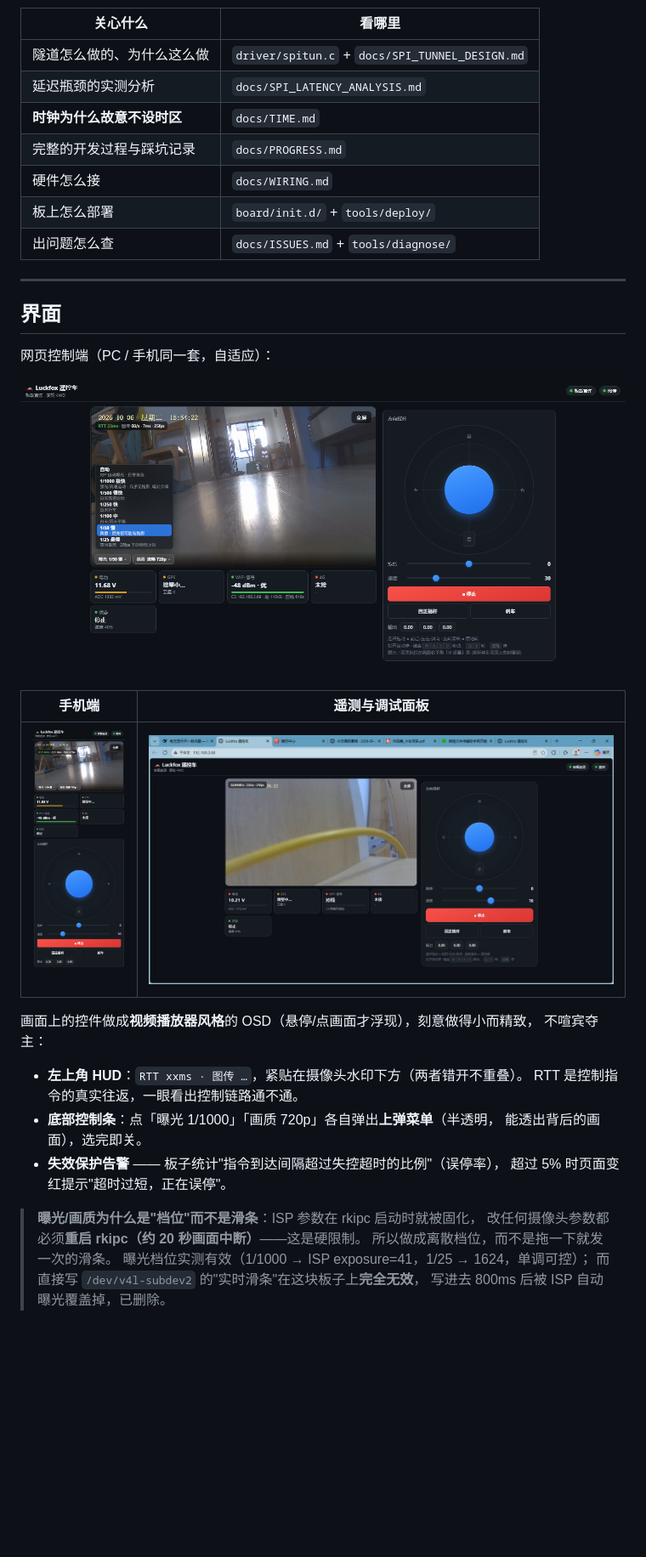
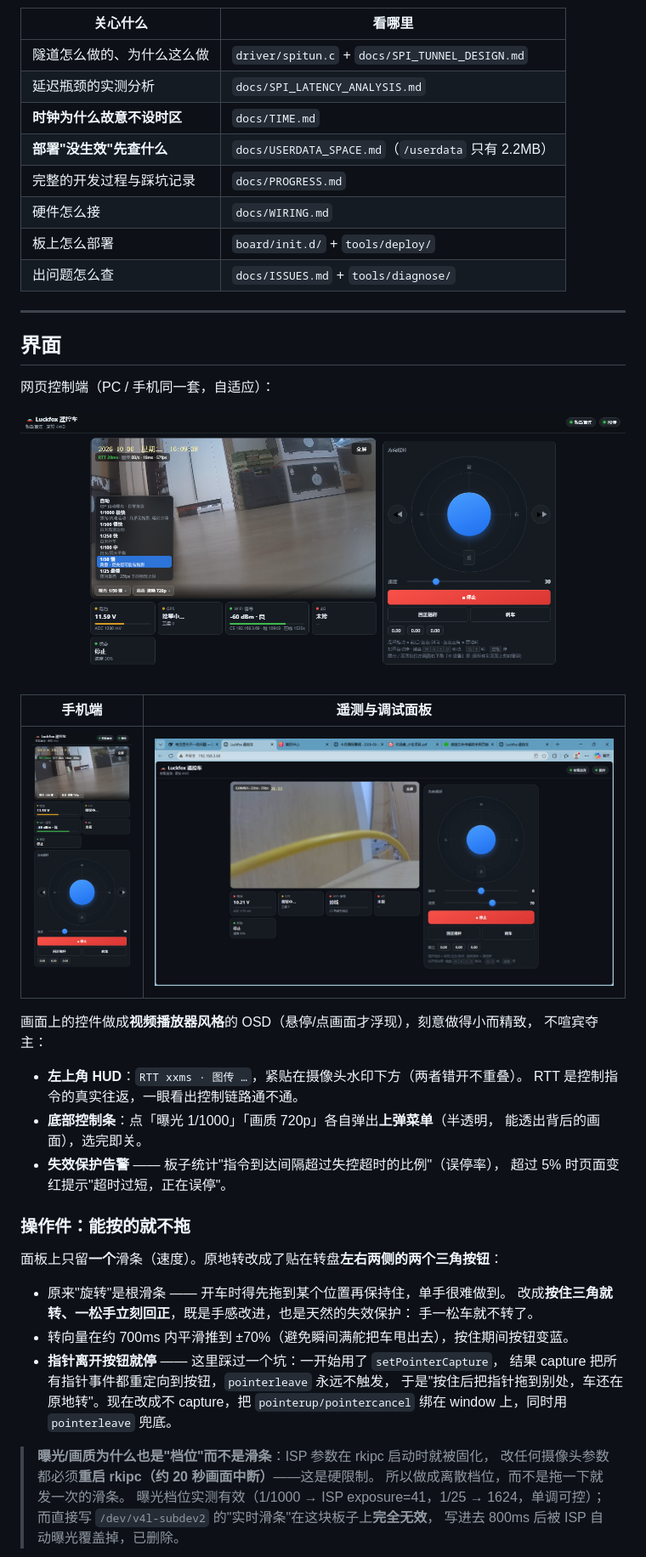
Before and after one commit to Driver-93/luckfox-rv1106-spi-tunnel, a Markdown page: README.md, the part around the change. Shown: that part at 85% size. Drawn GitHub-style; pictures changed too: docs/images/ui-desktop.png, docs/images/ui-mobile.png; blank space fills up the shorter version.

```diff
--- a/README.md
+++ b/README.md
@@ -61,6 +61,7 @@ docs/                   文档与截图
 | 隧道怎么做的、为什么这么做 | `driver/spitun.c` + `docs/SPI_TUNNEL_DESIGN.md` |
 | 延迟瓶颈的实测分析 | `docs/SPI_LATENCY_ANALYSIS.md` |
 | **时钟为什么故意不设时区** | `docs/TIME.md` |
+| **部署"没生效"先查什么** | `docs/USERDATA_SPACE.md`（`/userdata` 只有 2.2MB）|
 | 完整的开发过程与踩坑记录 | `docs/PROGRESS.md` |
 | 硬件怎么接 | `docs/WIRING.md` |
 | 板上怎么部署 | `board/init.d/` + `tools/deploy/` |
@@ -88,7 +89,20 @@ docs/                   文档与截图
 * **失效保护告警** —— 板子统计"指令到达间隔超过失控超时的比例"（误停率），
   超过 5% 时页面变红提示"超时过短，正在误停"。
 
-> **曝光/画质为什么是"档位"而不是滑条**：ISP 参数在 rkipc 启动时就被固化，
+### 操作件：能按的就不拖
+
+面板上只留**一个**滑条（速度）。原地转改成了贴在转盘**左右两侧的两个三角按钮**：
+
+* 原来"旋转"是根滑条 —— 开车时得先拖到某个位置再保持住，单手很难做到。
+  改成**按住三角就转、一松手立刻回正**，既是手感改进，也是天然的失效保护：
+  手一松车就不转了。
+* 转向量在约 700ms 内平滑推到 ±70%（避免瞬间满舵把车甩出去），按住期间按钮变蓝。
+* **指针离开按钮就停** —— 这里踩过一个坑：一开始用了 `setPointerCapture`，
+  结果 capture 把所有指针事件都重定向到按钮，`pointerleave` 永远不触发，
+  于是"按住后把指针拖到别处，车还在原地转"。现在改成不 capture，把
+  `pointerup/pointercancel` 绑在 window 上，同时用 `pointerleave` 兜底。
+
+> **曝光/画质为什么也是"档位"而不是滑条**：ISP 参数在 rkipc 启动时就被固化，
 > 改任何摄像头参数都必须**重启 rkipc（约 20 秒画面中断）**——这是硬限制。
 > 所以做成离散档位，而不是拖一下就发一次的滑条。
 > 曝光档位实测有效（1/1000 → ISP exposure=41，1/25 → 1624，单调可控）；
```
Also changed, not shown: docs/USERDATA_SPACE.md (added, +41 -0 lines), 1 other file.
